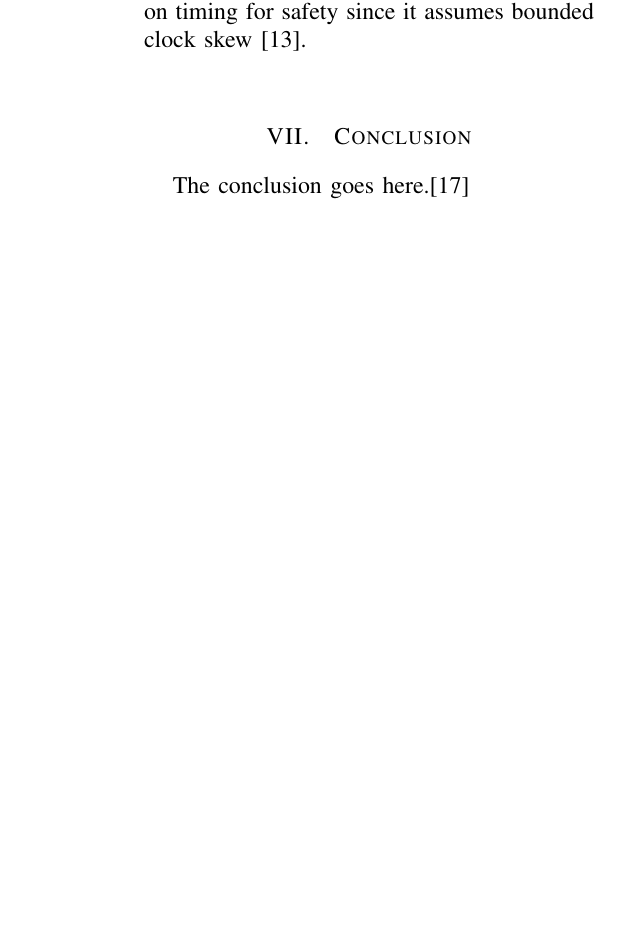
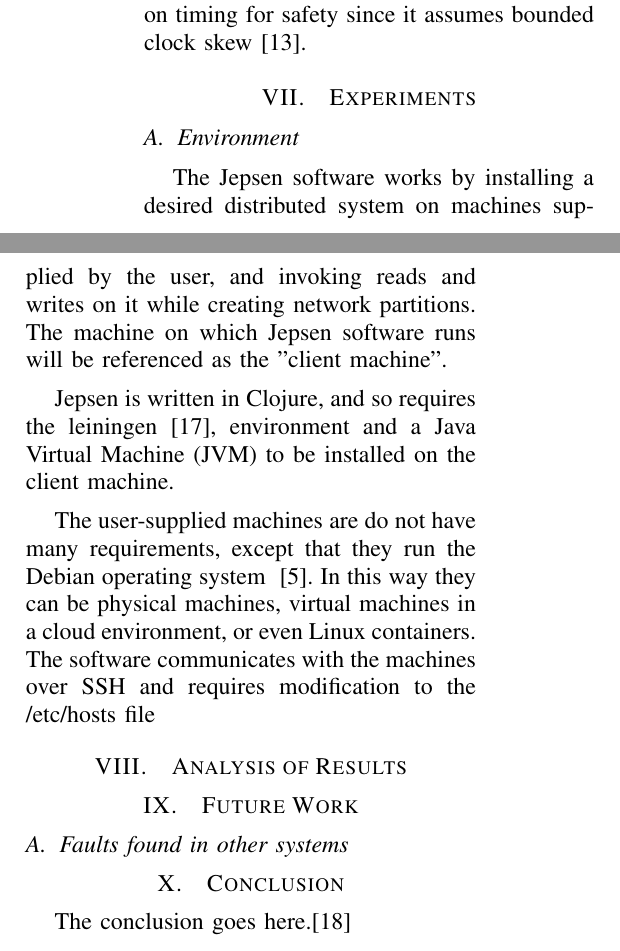
Before and after one commit to mateusbraga/ads-report, a LaTeX paper (report.tex): part of one column of page 5 of 6 before the commit and two parts of the columns of page 5 of 6 after it, the two joined at a grey line, cut so that both start at the same text, the shorter picture padded with empty space. Compiled offline with pdfLaTeX.

Commit message:
my part in progress

```diff
--- a/report.tex
+++ b/report.tex
@@ -504,7 +504,20 @@ etcd provides a choice on two consistency guarantees for the user's read request
 
 It is possible for etcd to implement a leader lease to avoid a round-trip of a quorum for reads~\cite{gray1989leases}, similarly to Chubby~\cite{burrows2006chubby}, but as indicated in the Raft paper, this would rely on timing for safety since it assumes bounded clock skew~\cite{ongaro2014search}.
 
+\section{Experiments}
+\subsection {Environment}
 
+The Jepsen software works by installing a desired distributed system on machines supplied by the user, and invoking reads and writes on it while creating network partitions. The machine on which Jepsen software runs will be referenced as the "client machine".
+
+Jepsen is written in Clojure, and so requires the leiningen~\cite{leiningen}, environment and a Java Virtual Machine (JVM) to be installed on the client machine.
+
+The user-supplied machines are do not have many requirements, except that they run the Debian operating system ~\cite{jepsenGithubWebsite}. In this way they can be physical machines, virtual machines in a cloud environment, or even Linux containers. The software communicates with the machines over SSH and requires modification to the /etc/hosts file
+
+
+\section{Analysis of Results}
+
+\section{Future Work}
+\subsection{Faults found in other systems}
 
 
 % An example of a floating figure using the graphicx package.
```
Also changed, not shown: report.bib (+12 -0 lines).
